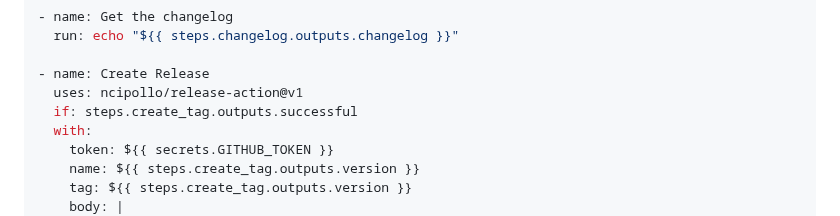
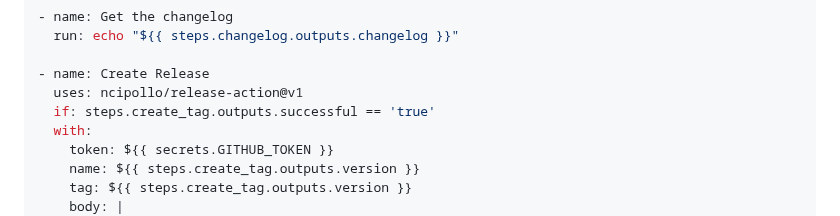
Before and after one commit to jaywcjlove/changelog-generator, a Markdown page: README.md, the part around the change. Rendered like a GitHub page.

Commit message:
doc: Update README.md

```diff
--- a/README.md
+++ b/README.md
@@ -34,7 +34,7 @@ Then you can to use the resulting changelog.
 
 - name: Create Release
   uses: ncipollo/release-action@v1
-  if: steps.create_tag.outputs.successful
+  if: steps.create_tag.outputs.successful == 'true'
   with:
     token: ${{ secrets.GITHUB_TOKEN }}
     name: ${{ steps.create_tag.outputs.version }}
```
